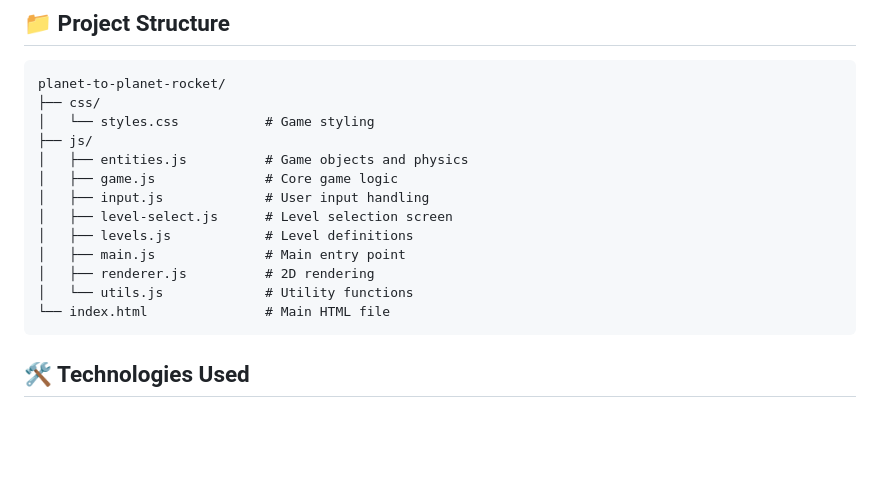
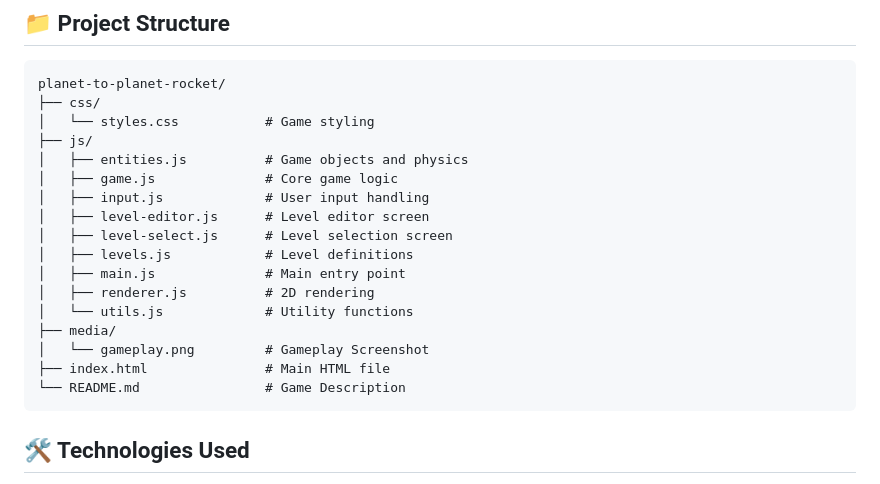
Before and after one commit to InsideOutElephant/Planet-to-Planet-Rocket-Game, a Markdown page: README.md, the part around the change. Drawn GitHub-style; blank space fills up the shorter version.

Commit message:
Update file structure in readme

````diff
--- a/README.md
+++ b/README.md
@@ -71,12 +71,16 @@ planet-to-planet-rocket/
 │   ├── entities.js          # Game objects and physics
 │   ├── game.js              # Core game logic
 │   ├── input.js             # User input handling
+│   ├── level-editor.js      # Level editor screen
 │   ├── level-select.js      # Level selection screen
 │   ├── levels.js            # Level definitions
 │   ├── main.js              # Main entry point
 │   ├── renderer.js          # 2D rendering
 │   └── utils.js             # Utility functions
-└── index.html               # Main HTML file
+├── media/
+│   └── gameplay.png         # Gameplay Screenshot
+├── index.html               # Main HTML file
+└── README.md                # Game Description
 ```
 
 ## 🛠️ Technologies Used
````
